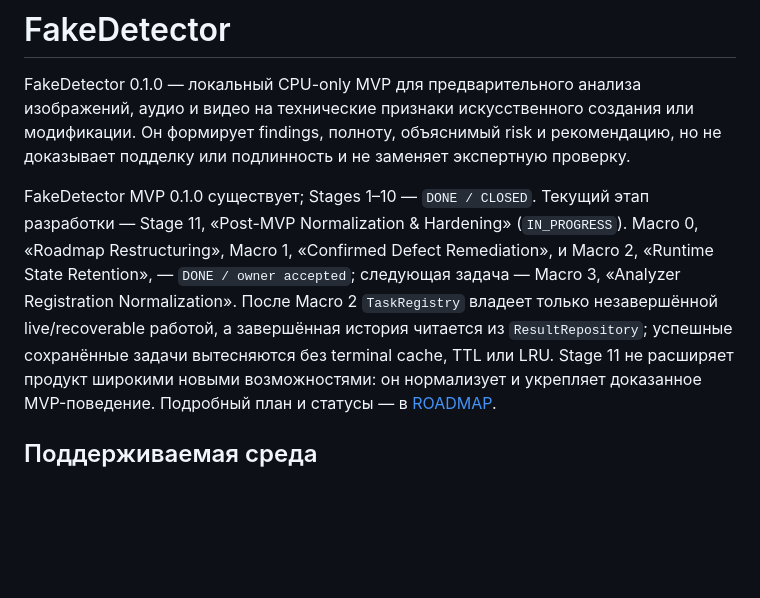
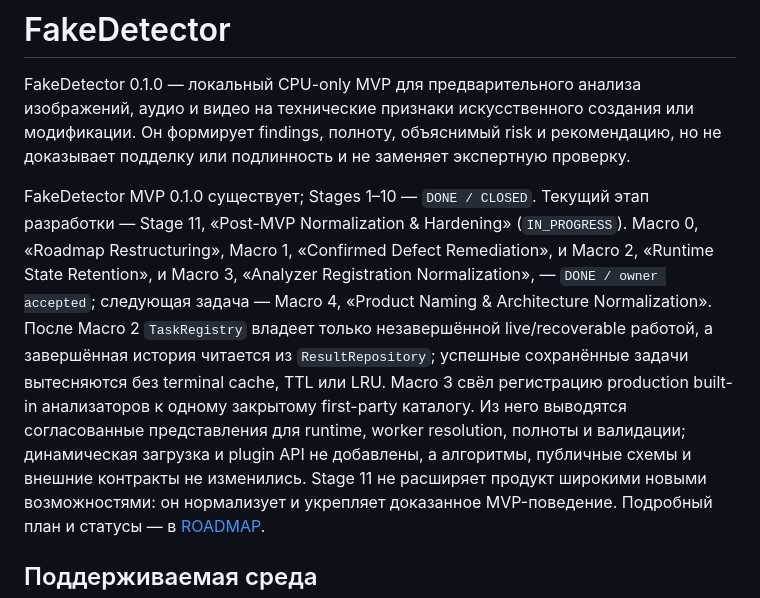
Before and after one commit to Vanurasan/fakedetector, a Markdown page: README.md, the part around the change. Drawn GitHub-style; blank space fills up the shorter version.

Commit message:
docs: close stage 11 macro 3

```diff
--- a/README.md
+++ b/README.md
@@ -8,11 +8,16 @@ FakeDetector 0.1.0 — локальный CPU-only MVP для предварит
 FakeDetector MVP 0.1.0 существует; Stages 1–10 — `DONE / CLOSED`. Текущий этап
 разработки — Stage 11, «Post-MVP Normalization & Hardening» (`IN_PROGRESS`).
 Macro 0, «Roadmap Restructuring», Macro 1, «Confirmed Defect Remediation», и
-Macro 2, «Runtime State Retention», — `DONE / owner accepted`; следующая задача —
-Macro 3, «Analyzer Registration Normalization». После Macro 2 `TaskRegistry`
+Macro 2, «Runtime State Retention», и Macro 3, «Analyzer Registration
+Normalization», — `DONE / owner accepted`; следующая задача — Macro 4, «Product
+Naming & Architecture Normalization». После Macro 2 `TaskRegistry`
 владеет только незавершённой live/recoverable работой, а завершённая история
 читается из `ResultRepository`; успешные сохранённые задачи вытесняются без
 terminal cache, TTL или LRU.
+Macro 3 свёл регистрацию production built-in анализаторов к одному закрытому
+first-party каталогу. Из него выводятся согласованные представления для runtime,
+worker resolution, полноты и валидации; динамическая загрузка и plugin API не
+добавлены, а алгоритмы, публичные схемы и внешние контракты не изменились.
 Stage 11 не расширяет продукт широкими новыми возможностями: он нормализует и
 укрепляет доказанное MVP-поведение. Подробный план и статусы — в
 [ROADMAP](docs/ROADMAP.md).
```
Also changed, not shown: docs/CHANGELOG.md (+18 -0 lines), docs/ROADMAP.md (+27 -19 lines).
